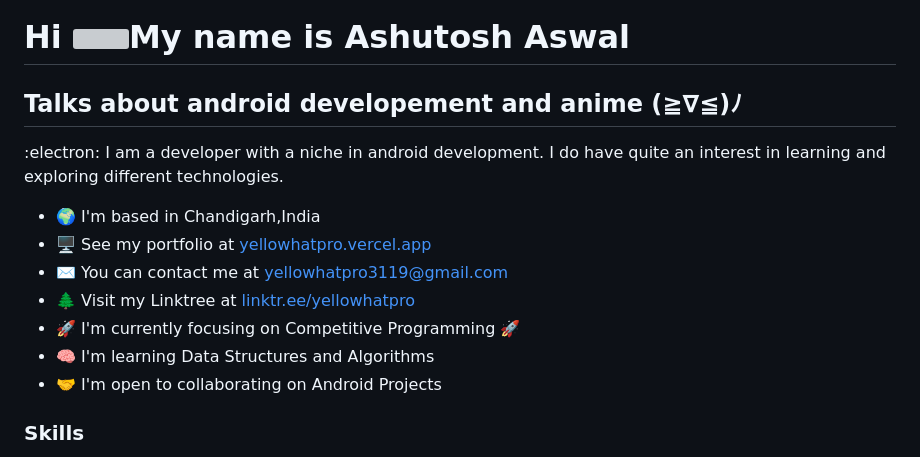
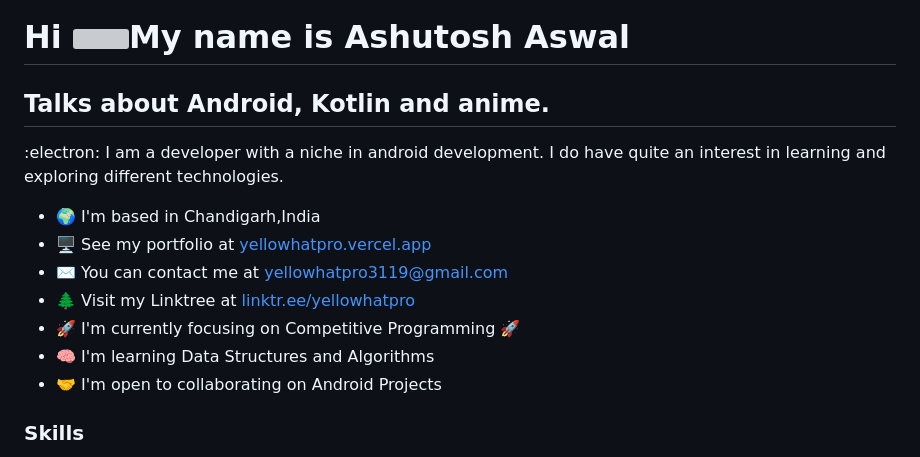
Before and after one commit to yellowHatpro/yellowHatpro, a Markdown page: README.md, the part around the change printed below. Rendered like a GitHub page; grey boxes are pictures that could not be loaded.

```diff
--- a/README.md
+++ b/README.md
@@ -1,7 +1,7 @@
 Hi ![](https://user-images.githubusercontent.com/18350557/176309783-0785949b-9127-417c-8b55-ab5a4333674e.gif)My name is Ashutosh Aswal
 ======================================================================================================================================
 
-Talks about android developement and anime (≧∇≦)ﾉ
+Talks about Android, Kotlin and anime.
 -----------------
 
 :electron: I am a developer with a niche in android development. I do have quite an interest in learning and exploring different technologies.
@@ -15,5 +15,4 @@ Talks about android developement and anime (≧∇≦)ﾉ
 * 🤝  I'm open to collaborating on Android Projects
 
 ### Skills
-
 <p align="left">
```
Also changed, not shown: other parts of README.md (+35 -33 lines).
